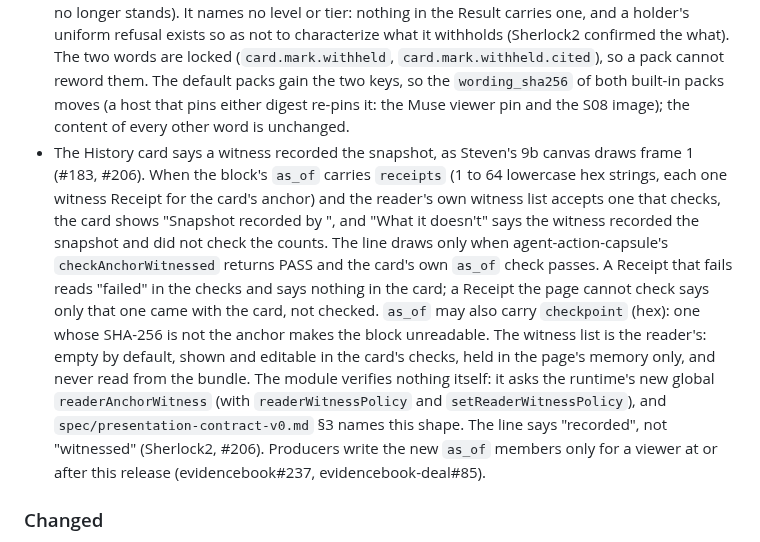
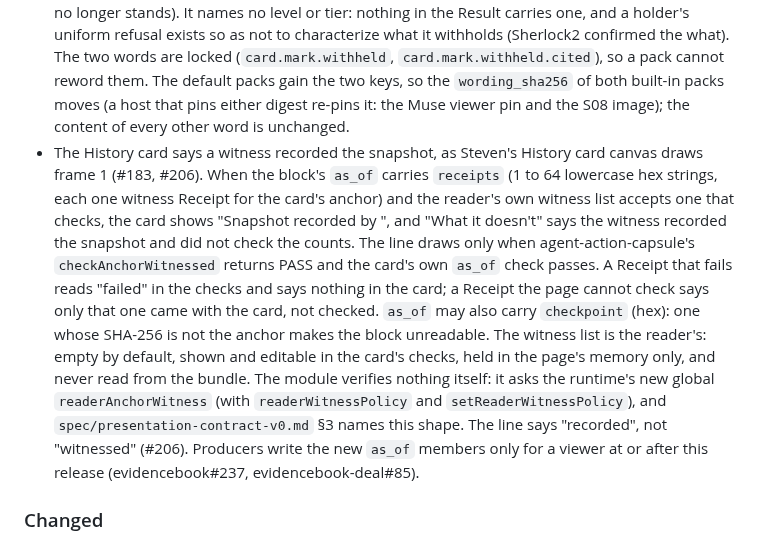
Before and after one commit to action-state-group/capsule-viewer, a Markdown page: CHANGELOG.md, the part around the change. Rendered like a GitHub page.

Commit message:
docs(changelog): name the canvas, drop the reviewer credit (Sherlock2 on #208)
Signed-off-by: Ethan Zhang <github@yzhang.io>

```diff
--- a/CHANGELOG.md
+++ b/CHANGELOG.md
@@ -18,7 +18,7 @@ ships its page runtime. This release carries the changes merged since 0.8.0:
 ### Added
 
 - The red mark on a claim sealed `WITHHELD`, as Steven's Terms Pack canvas draws it in Outcomes frame 6 (#198): "Withheld by the holder", with the digests the claim cites ("cites <digests>"), in the outcome table's assurance cell and the compliance proofs. It is drawn for `WITHHELD` only, never for an absent or mismatched carrier, and a claim that failed verification is not marked (its sealed status no longer stands). It names no level or tier: nothing in the Result carries one, and a holder's uniform refusal exists so as not to characterize what it withholds (Sherlock2 confirmed the what). The two words are locked (`card.mark.withheld`, `card.mark.withheld.cited`), so a pack cannot reword them. The default packs gain the two keys, so the `wording_sha256` of both built-in packs moves (a host that pins either digest re-pins it: the Muse viewer pin and the S08 image); the content of every other word is unchanged.
-- The History card says a witness recorded the snapshot, as Steven's 9b canvas draws frame 1 (#183, #206). When the block's `as_of` carries `receipts` (1 to 64 lowercase hex strings, each one witness Receipt for the card's anchor) and the reader's own witness list accepts one that checks, the card shows "Snapshot recorded <time> by <witness>", and "What it doesn't" says the witness recorded the snapshot and did not check the counts. The line draws only when agent-action-capsule's `checkAnchorWitnessed` returns PASS and the card's own `as_of` check passes. A Receipt that fails reads "failed" in the checks and says nothing in the card; a Receipt the page cannot check says only that one came with the card, not checked. `as_of` may also carry `checkpoint` (hex): one whose SHA-256 is not the anchor makes the block unreadable. The witness list is the reader's: empty by default, shown and editable in the card's checks, held in the page's memory only, and never read from the bundle. The module verifies nothing itself: it asks the runtime's new global `readerAnchorWitness` (with `readerWitnessPolicy` and `setReaderWitnessPolicy`), and `spec/presentation-contract-v0.md` §3 names this shape. The line says "recorded", not "witnessed" (Sherlock2, #206). Producers write the new `as_of` members only for a viewer at or after this release (evidencebook#237, evidencebook-deal#85).
+- The History card says a witness recorded the snapshot, as Steven's History card canvas draws frame 1 (#183, #206). When the block's `as_of` carries `receipts` (1 to 64 lowercase hex strings, each one witness Receipt for the card's anchor) and the reader's own witness list accepts one that checks, the card shows "Snapshot recorded <time> by <witness>", and "What it doesn't" says the witness recorded the snapshot and did not check the counts. The line draws only when agent-action-capsule's `checkAnchorWitnessed` returns PASS and the card's own `as_of` check passes. A Receipt that fails reads "failed" in the checks and says nothing in the card; a Receipt the page cannot check says only that one came with the card, not checked. `as_of` may also carry `checkpoint` (hex): one whose SHA-256 is not the anchor makes the block unreadable. The witness list is the reader's: empty by default, shown and editable in the card's checks, held in the page's memory only, and never read from the bundle. The module verifies nothing itself: it asks the runtime's new global `readerAnchorWitness` (with `readerWitnessPolicy` and `setReaderWitnessPolicy`), and `spec/presentation-contract-v0.md` §3 names this shape. The line says "recorded", not "witnessed" (#206). Producers write the new `as_of` members only for a viewer at or after this release (evidencebook#237, evidencebook-deal#85).
 
 ### Changed
 
```
